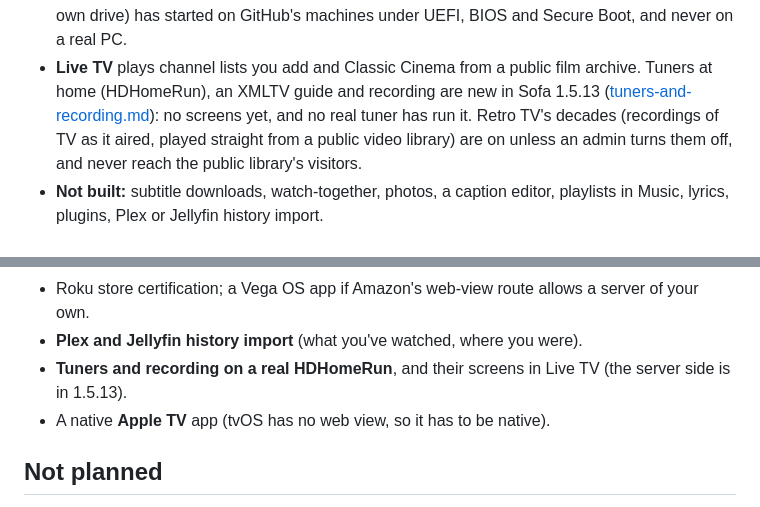
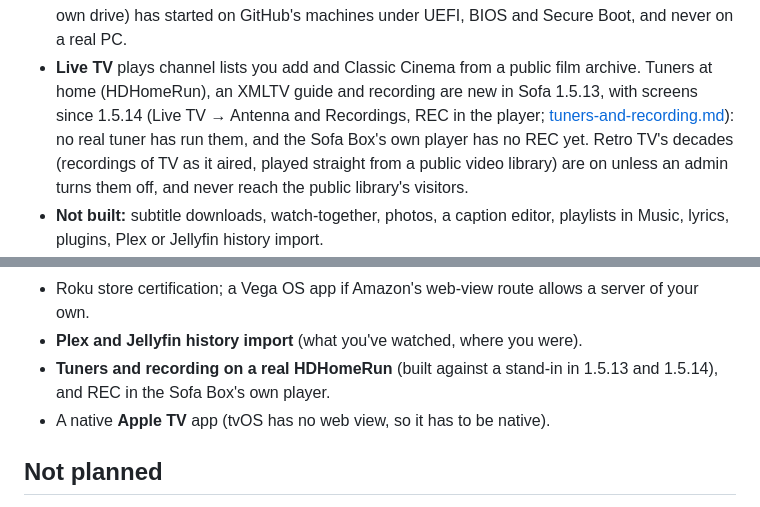
Before and after one commit to krintoxi/sofa, a Markdown page: docs/roadmap.md, 2 parts joined by grey strips. GitHub-like rendering.

```diff
--- a/docs/roadmap.md
+++ b/docs/roadmap.md
@@ -37,8 +37,9 @@ Read this before you install, so nothing surprises you.
 - **Sofa Box OS on a PC** (from a USB stick since 1.1.79; since 1.1.84 it can put itself on the PC's own drive) has
   started on GitHub's machines under UEFI, BIOS and Secure Boot, and never on a real PC.
 - **Live TV** plays channel lists you add and Classic Cinema from a public film archive. Tuners at home (HDHomeRun),
-  an XMLTV guide and recording are new in Sofa 1.5.13 ([tuners-and-recording.md](tuners-and-recording.md)): no
-  screens yet, and no real tuner has run it. Retro TV's decades (recordings of TV as it aired, played straight from a public video library) are
+  an XMLTV guide and recording are new in Sofa 1.5.13, with screens since 1.5.14 (Live TV → Antenna and Recordings,
+  REC in the player; [tuners-and-recording.md](tuners-and-recording.md)): no real tuner has run them, and the Sofa
+  Box's own player has no REC yet. Retro TV's decades (recordings of TV as it aired, played straight from a public video library) are
   on unless an admin turns them off, and never reach the public library's visitors.
 - **Not built:** subtitle downloads, watch-together, photos, a caption editor, playlists in Music, lyrics,
   plugins, Plex or Jellyfin history import.
@@ -104,7 +105,8 @@ In order. Each one ends with a line in the tested-on table.
 - **Subtitle downloads**, **watch-together**, a **caption editor**, and the Roku channel brought level with the Fire TV app.
 - Roku store certification; a Vega OS app if Amazon's web-view route allows a server of your own.
 - **Plex and Jellyfin history import** (what you've watched, where you were).
-- **Tuners and recording on a real HDHomeRun**, and their screens in Live TV (the server side is in 1.5.13).
+- **Tuners and recording on a real HDHomeRun** (built against a stand-in in 1.5.13 and 1.5.14), and REC in the Sofa
+  Box's own player.
 - A native **Apple TV** app (tvOS has no web view, so it has to be native).
 
 ## Not planned
```
Also changed, not shown: docs/capabilities.md (+1 -1 lines), docs/tuners-and-recording.md (+33 -3 lines), docs/images/tuners-antenna-tv.png (added), docs/images/tuners-record-tv.png (added), docs/images/tuners-recordings-tv.png (added), 6 other files.
